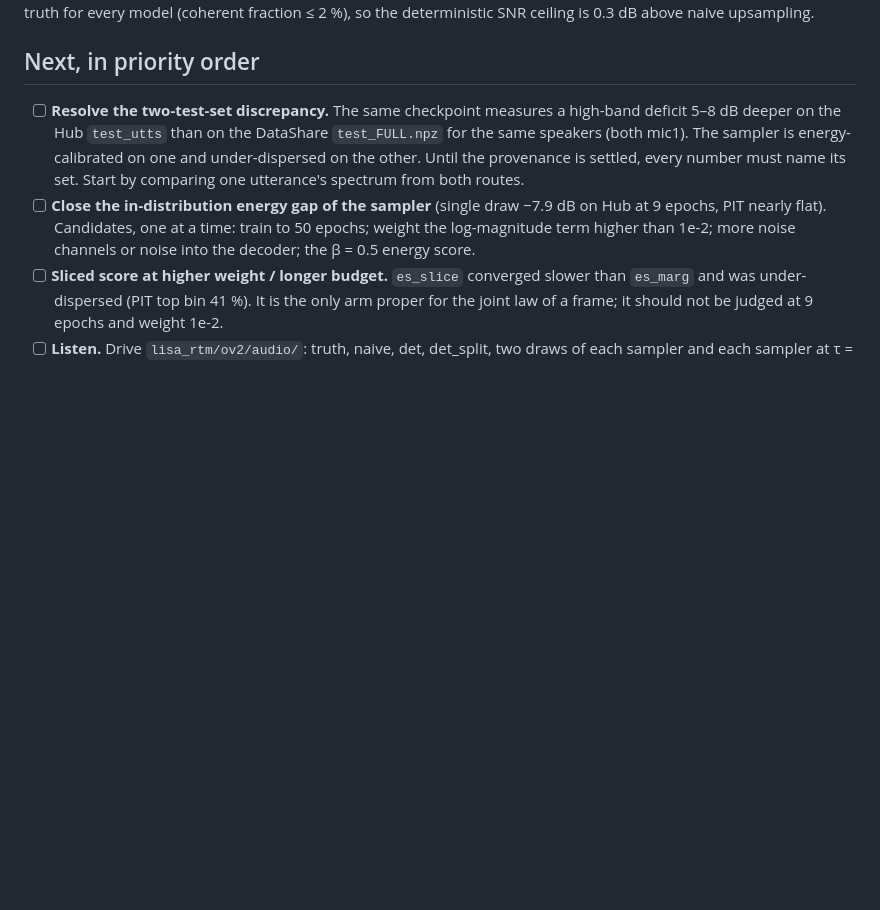
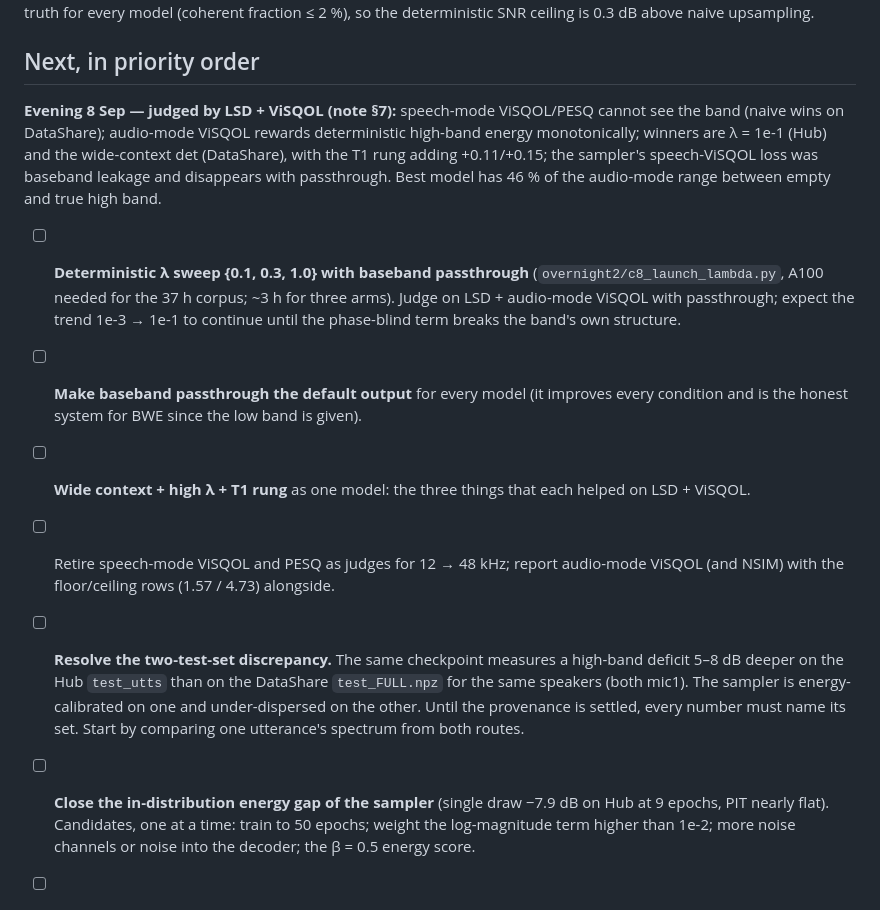
Before and after one commit to Bromine185/lisa-rtm, a Markdown page: TODO.md, the part around the change. GitHub-like rendering; blank space fills up the shorter version.

Commit message:
TODO: evening LSD + ViSQOL findings and the lambda-sweep / passthrough next steps
Co-Authored-By: Claude Fable 5.1 <noreply@anthropic.com>
Claude-Session: https://claude.ai/code/session_01UK2wtsH4YqacxXAYXnoaQp

```diff
--- a/TODO.md
+++ b/TODO.md
@@ -8,6 +8,22 @@ beats the point-trained model on SNR; the band above 6 kHz is incoherent with th
 (coherent fraction ≤ 2 %), so the deterministic SNR ceiling is 0.3 dB above naive upsampling.
 
 ## Next, in priority order
+
+**Evening 8 Sep — judged by LSD + ViSQOL (note §7):** speech-mode ViSQOL/PESQ cannot see the band (naive
+wins on DataShare); audio-mode ViSQOL rewards deterministic high-band energy monotonically; winners are
+λ = 1e-1 (Hub) and the wide-context det (DataShare), with the T1 rung adding +0.11/+0.15; the sampler's
+speech-ViSQOL loss was baseband leakage and disappears with passthrough. Best model has 46 % of the
+audio-mode range between empty and true high band.
+
+- [ ] **Deterministic λ sweep {0.1, 0.3, 1.0} with baseband passthrough** (`overnight2/c8_launch_lambda.py`,
+      A100 needed for the 37 h corpus; ~3 h for three arms). Judge on LSD + audio-mode ViSQOL with
+      passthrough; expect the trend 1e-3 → 1e-1 to continue until the phase-blind term breaks the band's
+      own structure.
+- [ ] **Make baseband passthrough the default output** for every model (it improves every condition and
+      is the honest system for BWE since the low band is given).
+- [ ] **Wide context + high λ + T1 rung** as one model: the three things that each helped on LSD + ViSQOL.
+- [ ] Retire speech-mode ViSQOL and PESQ as judges for 12 → 48 kHz; report audio-mode ViSQOL (and NSIM)
+      with the floor/ceiling rows (1.57 / 4.73) alongside.
 
 - [ ] **Resolve the two-test-set discrepancy.** The same checkpoint measures a high-band deficit 5–8 dB
       deeper on the Hub `test_utts` than on the DataShare `test_FULL.npz` for the same speakers (both
```
